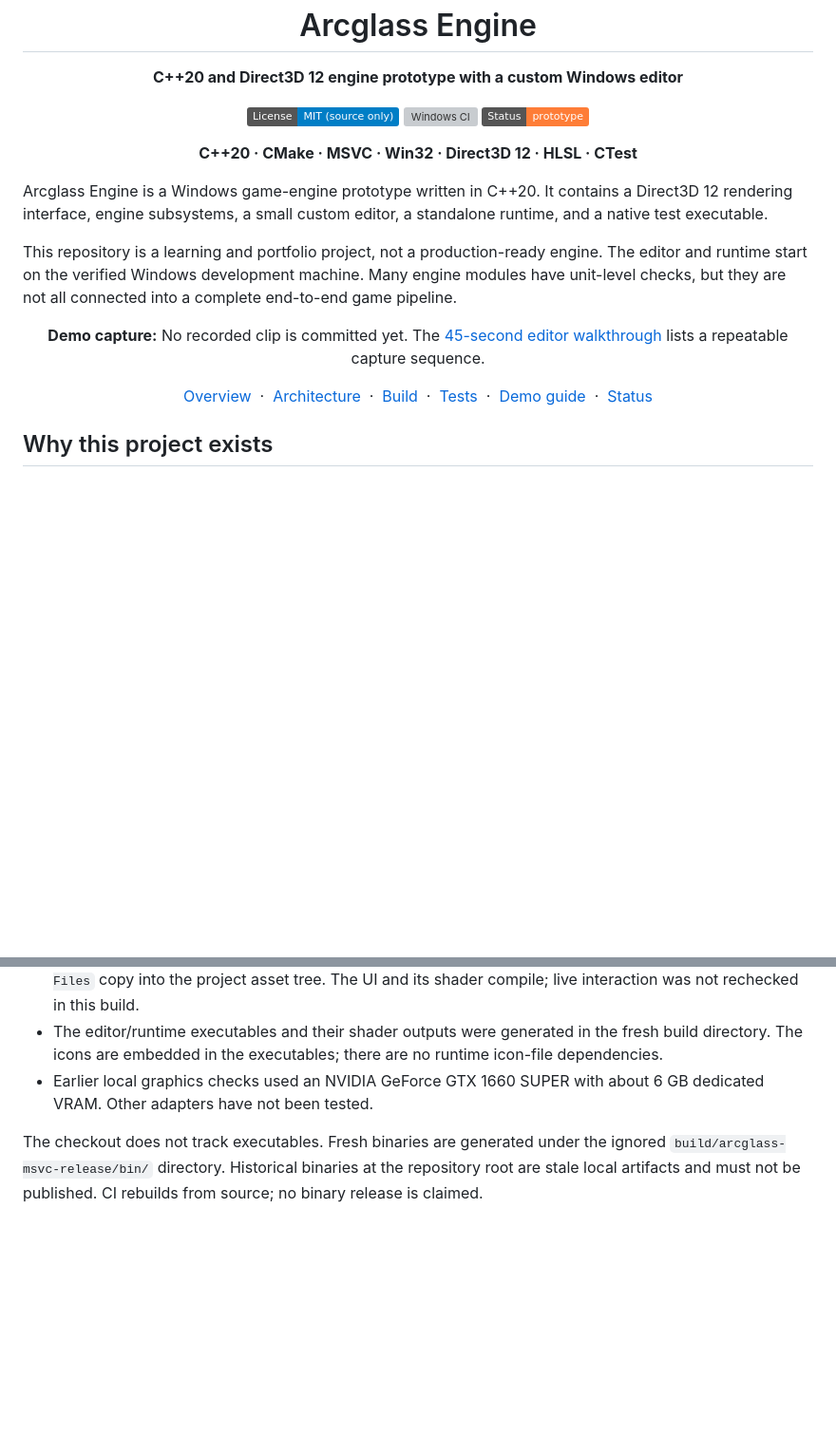
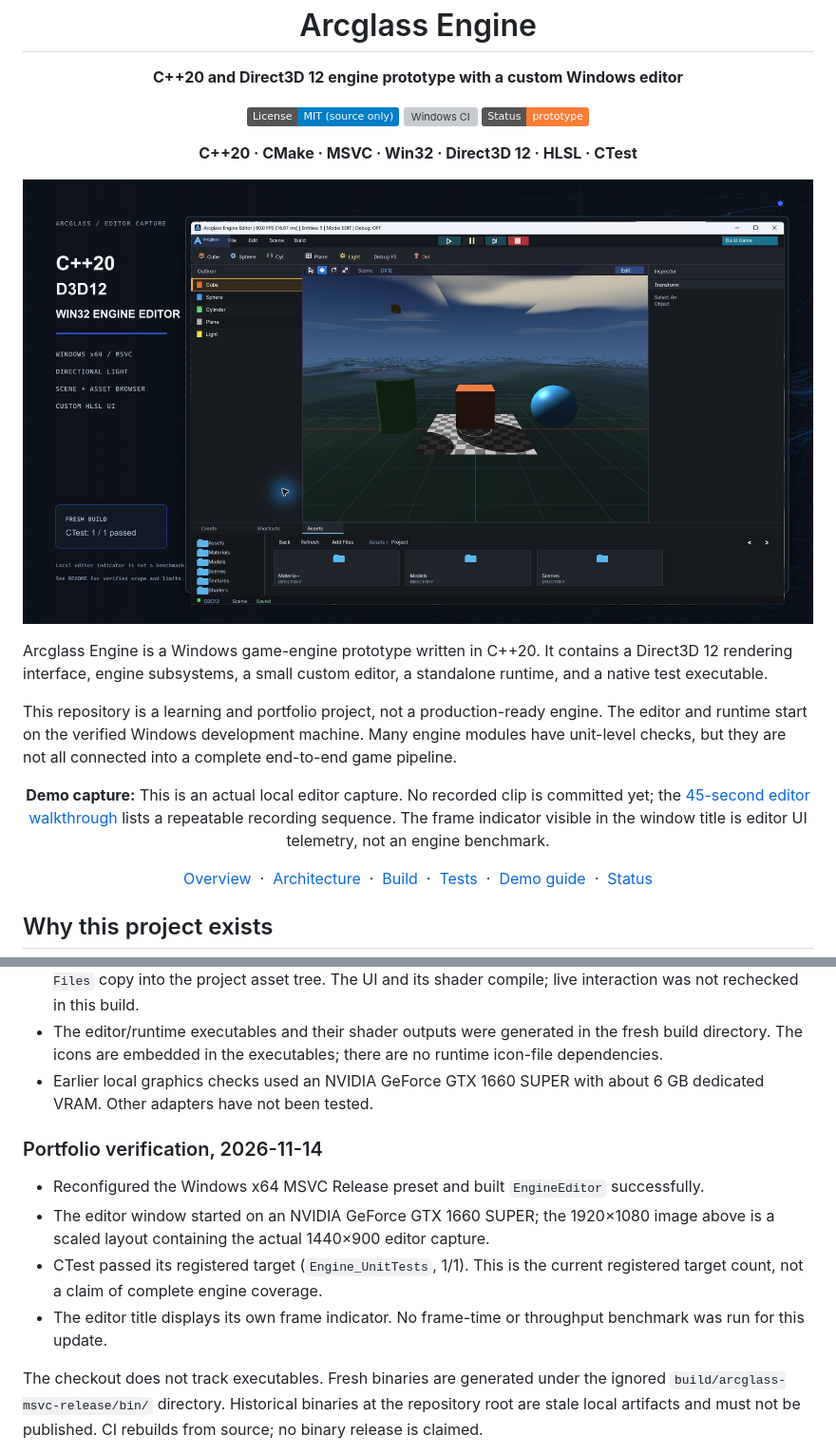
Before and after one commit to Mr444-dev/ArcglassEngine, a Markdown page: README.md, 2 parts joined by grey strips. Shown at 95% size. Drawn GitHub-style; pictures changed too: docs/screenshots/arcglass-d3d12-showcase.png (added); badges without logos; blank space fills up the shorter version; grey boxes are pictures that could not be loaded.

Commit message:
Add verified D3D12 editor showcase

```diff
--- a/README.md
+++ b/README.md
@@ -14,11 +14,13 @@
 
 <p align="center"><strong>C++20 · CMake · MSVC · Win32 · Direct3D 12 · HLSL · CTest</strong></p>
 
+![1920×1080 Arcglass Engine editor capture from the local Windows build; the editor frame indicator shown in the title bar is not a performance benchmark.](docs/screenshots/arcglass-d3d12-showcase.png)
+
 Arcglass Engine is a Windows game-engine prototype written in C++20. It contains a Direct3D 12 rendering interface, engine subsystems, a small custom editor, a standalone runtime, and a native test executable.
 
 This repository is a learning and portfolio project, not a production-ready engine. The editor and runtime start on the verified Windows development machine. Many engine modules have unit-level checks, but they are not all connected into a complete end-to-end game pipeline.
 
-<p align="center"><strong>Demo capture:</strong> No recorded clip is committed yet. The <a href="docs/TECH_DEMO_GUIDE.md">45-second editor walkthrough</a> lists a repeatable capture sequence.</p>
+<p align="center"><strong>Demo capture:</strong> This is an actual local editor capture. No recorded clip is committed yet; the <a href="docs/TECH_DEMO_GUIDE.md">45-second editor walkthrough</a> lists a repeatable recording sequence. The frame indicator visible in the window title is editor UI telemetry, not an engine benchmark.</p>
 
 <p align="center"><a href="#why-this-project-exists">Overview</a> &nbsp;·&nbsp; <a href="#architecture">Architecture</a> &nbsp;·&nbsp; <a href="#build-requirements">Build</a> &nbsp;·&nbsp; <a href="#build-and-test">Tests</a> &nbsp;·&nbsp; <a href="docs/TECH_DEMO_GUIDE.md">Demo guide</a> &nbsp;·&nbsp; <a href="#portfolio-status">Status</a></p>
 
@@ -37,6 +39,13 @@ Checks run from the renamed `ArcglassEngine` checkout on 2026-10-06:
 - The editor includes a filesystem-backed `Assets` panel with folder shortcuts, paging, refresh, and `Add Files` copy into the project asset tree. The UI and its shader compile; live interaction was not rechecked in this build.
 - The editor/runtime executables and their shader outputs were generated in the fresh build directory. The icons are embedded in the executables; there are no runtime icon-file dependencies.
 - Earlier local graphics checks used an NVIDIA GeForce GTX 1660 SUPER with about 6 GB dedicated VRAM. Other adapters have not been tested.
+
+### Portfolio verification, 2026-11-14
+
+- Reconfigured the Windows x64 MSVC Release preset and built `EngineEditor` successfully.
+- The editor window started on an NVIDIA GeForce GTX 1660 SUPER; the 1920×1080 image above is a scaled layout containing the actual 1440×900 editor capture.
+- CTest passed its registered target (`Engine_UnitTests`, 1/1). This is the current registered target count, not a claim of complete engine coverage.
+- The editor title displays its own frame indicator. No frame-time or throughput benchmark was run for this update.
 
 The checkout does not track executables. Fresh binaries are generated under the ignored `build/arcglass-msvc-release/bin/` directory. Historical binaries at the repository root are stale local artifacts and must not be published. CI rebuilds from source; no binary release is claimed.
 ## Engineering Highlights
```
Also changed, not shown: 1 other file.
